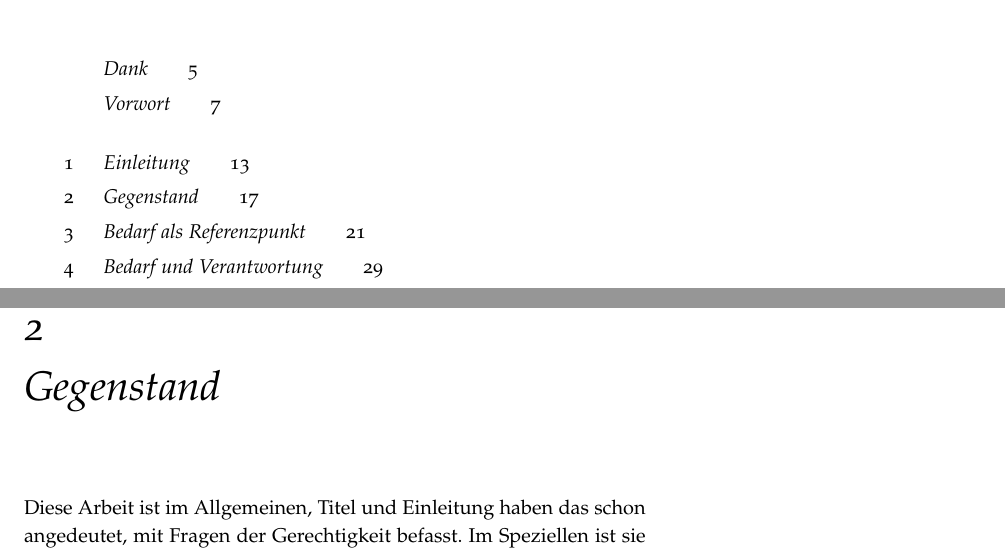
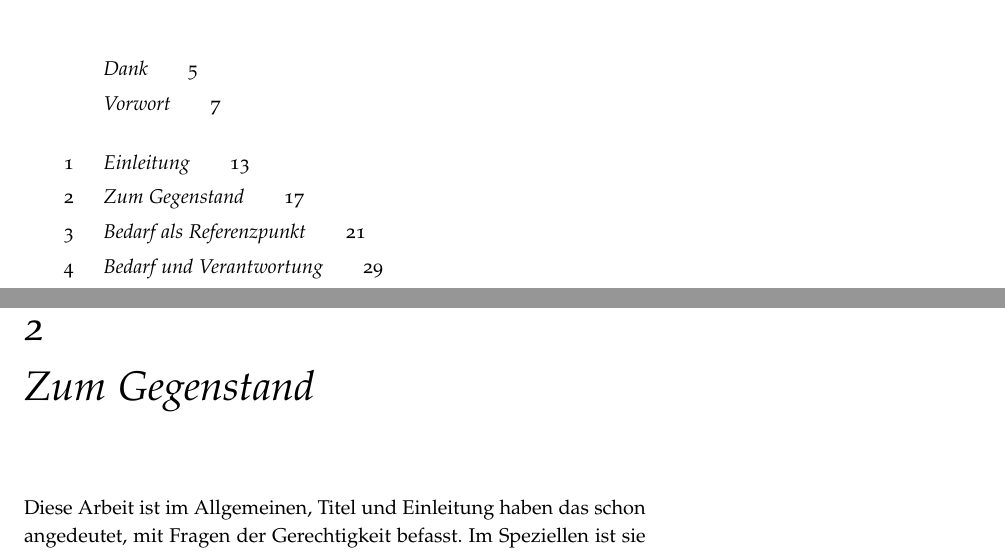
Before and after one commit to alephmembeth/need-dissertation, a LaTeX thesis (need_dissertation_book.tex): two parts of pages 3 and 17 of 66, joined at a grey line, cut so that both start at the same text. Compiled offline with pdfLaTeX.

Commit message:
Update book

```diff
--- a/need_dissertation_book.tex
+++ b/need_dissertation_book.tex
@@ -334,7 +334,7 @@ Abschnitt~\ref{ch:zusammenfassung} schließlich fasst die zentralen Ergebnisse n
 %%%%%%%%%%%%%%
 % GEGENSTAND %
 %%%%%%%%%%%%%%
-\chapter{Gegenstand}\label{ch:gegenstand}
+\chapter{Zum Gegenstand}\label{ch:gegenstand}
 Diese Arbeit ist im Allgemeinen, Titel und Einleitung haben das schon angedeutet, mit Fragen der Gerechtigkeit befasst.
 Im Speziellen ist sie dies im Rahmen der deskriptiven Ethik und mit einem besonderen Fokus auf Bedarfsgerechtigkeit.
 Bevor ich nun auf die deskriptiven Befunden zu sprechen komme, soll hier knapp das begriffliche Feld abgesteckt werden, auf dem sich diese Arbeit bewegt.\footnote{Weite Teile dieses Abschnitts beruhen auf \citet{bauer_gerechtigkeit_2019}, einer erweiterten Fassung des zweiten Kapitels meiner Masterarbeit (siehe auch \cite{bauer_monotonie_2018} und \cite{bauer_grundlegung_2019}).}
```
